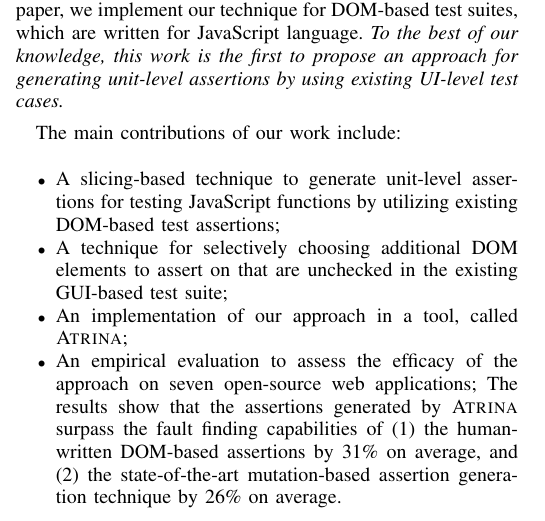
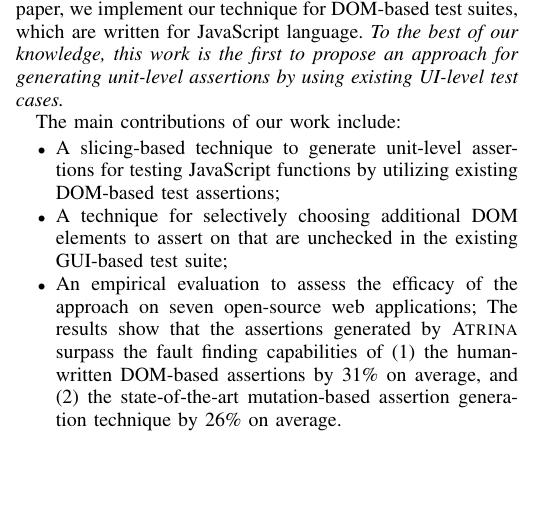
Before and after one commit to mirshokraie/papers, a LaTeX paper (unit-oracle-gen/paper.tex, which reads unit-oracle-gen/intro.tex): part of one column of page 1 of 11, cut so that both start at the same text, the shorter picture padded with empty space. Compiled offline with pdfLaTeX.

Commit message:
address reviewers comments

```diff
--- a/unit-oracle-gen/intro.tex
+++ b/unit-oracle-gen/intro.tex
@@ -30,7 +30,7 @@ The main contributions of our work include:
 \begin{itemize}[noitemsep]
 \item A slicing-based technique to generate unit-level assertions for testing \javascript functions by utilizing existing DOM-based test assertions;
 \item A technique for selectively choosing additional DOM elements to assert on that are unchecked in the existing GUI-based test suite;
-\item An implementation of our approach in a tool, called \tool;
+%\item An implementation of our approach in a tool, called \tool;
 \item An empirical evaluation to assess the efficacy of the approach on seven open-source web applications;
 The results show that the assertions generated by \tool surpass the fault finding capabilities of (1) the human-written DOM-based assertions by 31\% on average, and (2) the state-of-the-art mutation-based assertion generation technique by 26\% on average.
 \end{itemize}
```
Also changed, not shown: unit-oracle-gen/approach.tex (+0 -1 lines).
